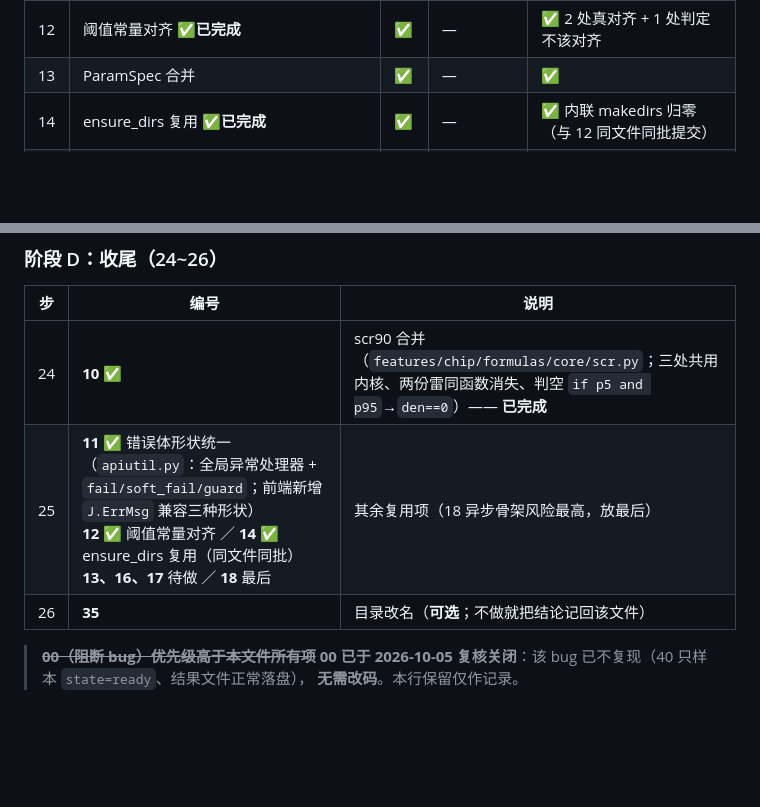
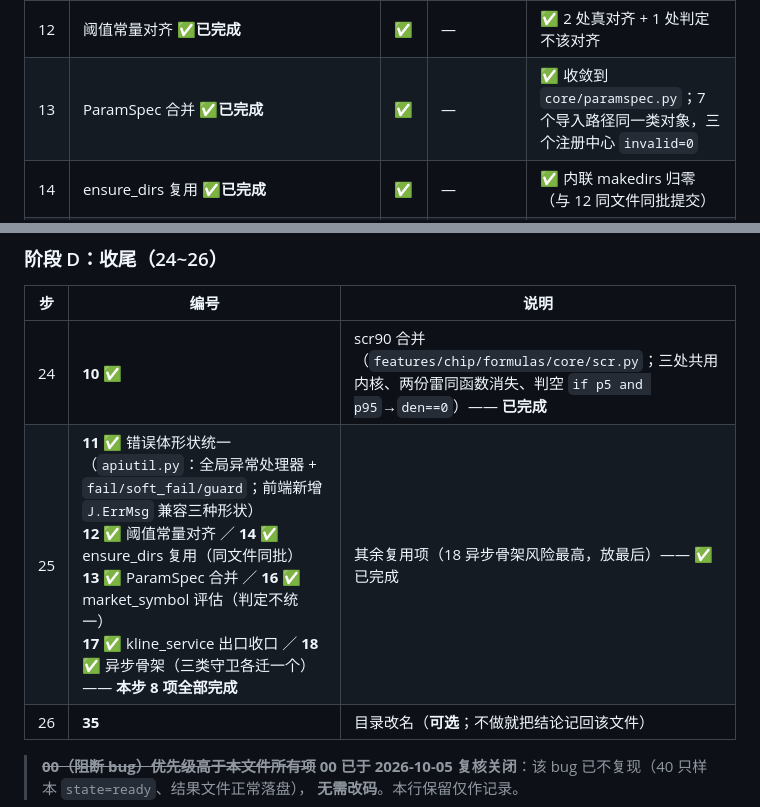
Before and after one commit to song39592/stockanaly, a Markdown page: docs/todo/执行顺序.md, 2 parts joined by grey strips. Rendered like a GitHub page; blank space fills up the shorter version.

```diff
--- a/docs/todo/执行顺序.md
+++ b/docs/todo/执行顺序.md
@@ -50,7 +50,7 @@
 | **10** | scr90 合并 → `features/chip/formulas/core/scr.py` **✅已完成** | ✅ | 34（已完成）、00（已完成） | ✅ 周榜 100 条逐行零差异 + 判空缺陷已修 + 52 测试 |
 | 11 | 错误体形状统一 **✅已完成** | ✅ | — | ✅ 全局异常处理器 + 8 类失败实测统一 + 52 测试 |
 | 12 | 阈值常量对齐 **✅已完成** | ✅ | — | ✅ 2 处真对齐 + 1 处判定不该对齐 |
-| 13 | ParamSpec 合并 | ✅ | — | ✅ |
+| 13 | ParamSpec 合并 **✅已完成** | ✅ | — | ✅ 收敛到 `core/paramspec.py`；7 个导入路径同一类对象，三个注册中心 `invalid=0` |
 | 14 | ensure_dirs 复用 **✅已完成** | ✅ | — | ✅ 内联 makedirs 归零（与 12 同文件同批提交） |
 | 16 | market_symbol 三份口径 **✅已完成（评估后不统一）** | ✅ | — | ✅ 全量池 5585 只零分歧 + 5 类边界用例；`valuation` 兜底 `sh` 是唯一未来风险 |
 | 17 | kline_service 出口收口 **✅已完成** | ✅ | — | ✅ 2500 值对拍零差异 + RPS 三期面板逐值一致 |
@@ -116,7 +116,7 @@ outes.py 改 1 行 import；HTTP 路径不变）—— **已完成** |
 | 步 | 编号 | 说明 |
 |---|---|---|
 | 24 | **10** ✅ | scr90 合并（`features/chip/formulas/core/scr.py`；三处共用内核、两份雷同函数消失、判空 `if p5 and p95`→`den==0`）—— **已完成** |
-| 25 | **11** ✅ 错误体形状统一（`apiutil.py`：全局异常处理器 + `fail/soft_fail/guard`；前端新增 `J.ErrMsg` 兼容三种形状）<br>**12** ✅ 阈值常量对齐 ／ **14** ✅ ensure_dirs 复用（同文件同批）<br>**13、16、17** 待做 ／ **18** 最后 | 其余复用项（18 异步骨架风险最高，放最后） |
+| 25 | **11** ✅ 错误体形状统一（`apiutil.py`：全局异常处理器 + `fail/soft_fail/guard`；前端新增 `J.ErrMsg` 兼容三种形状）<br>**12** ✅ 阈值常量对齐 ／ **14** ✅ ensure_dirs 复用（同文件同批）<br>**13** ✅ ParamSpec 合并 ／ **16** ✅ market_symbol 评估（判定不统一）<br>**17** ✅ kline_service 出口收口 ／ **18** ✅ 异步骨架（三类守卫各迁一个）—— **本步 8 项全部完成** | 其余复用项（18 异步骨架风险最高，放最后）—— ✅ 已完成 |
 | 26 | **35** | 目录改名（**可选**；不做就把结论记回该文件） |
 
 > ~~**00（阻断 bug）优先级高于本文件所有项**~~
```
Also changed, not shown: docs/todo/README.md (+1 -1 lines).
